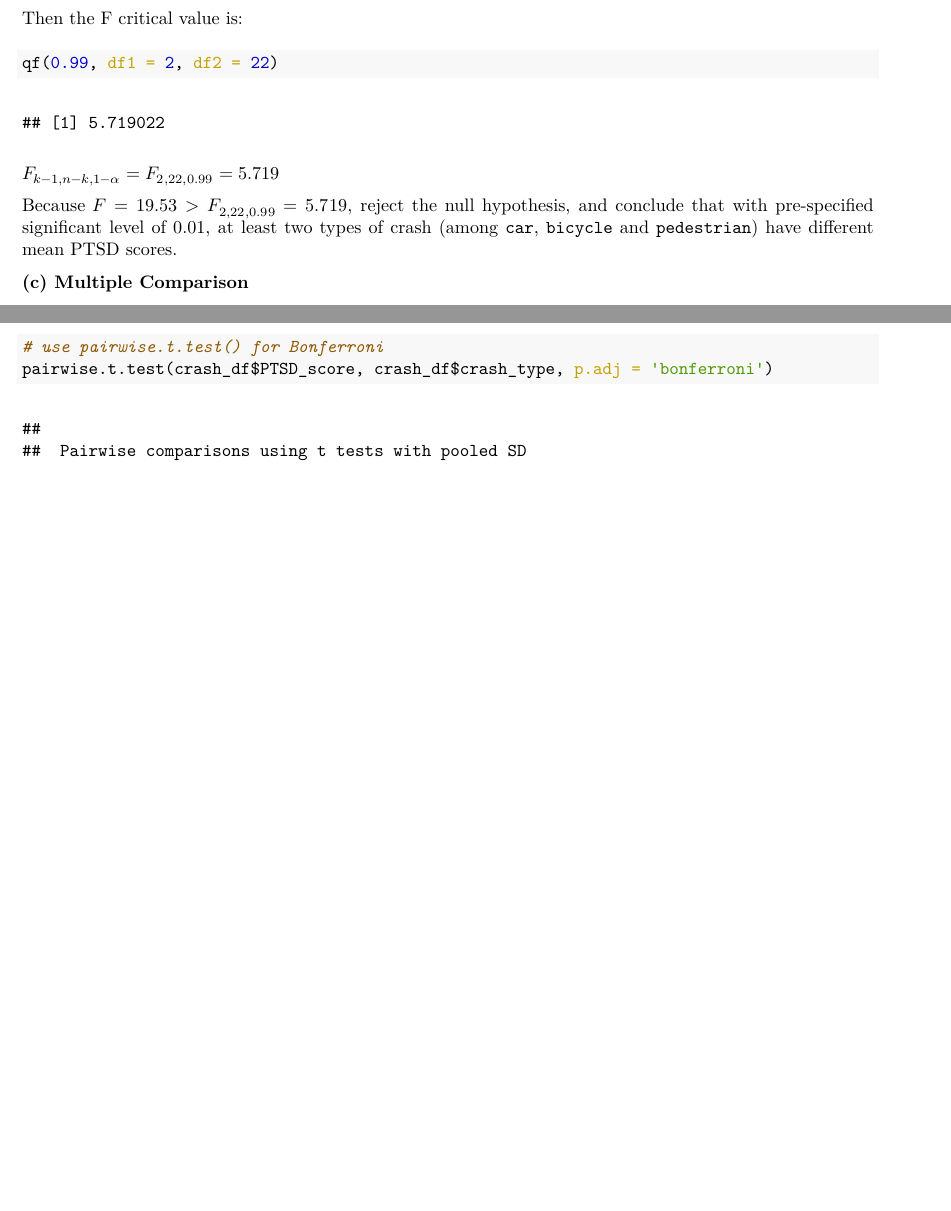
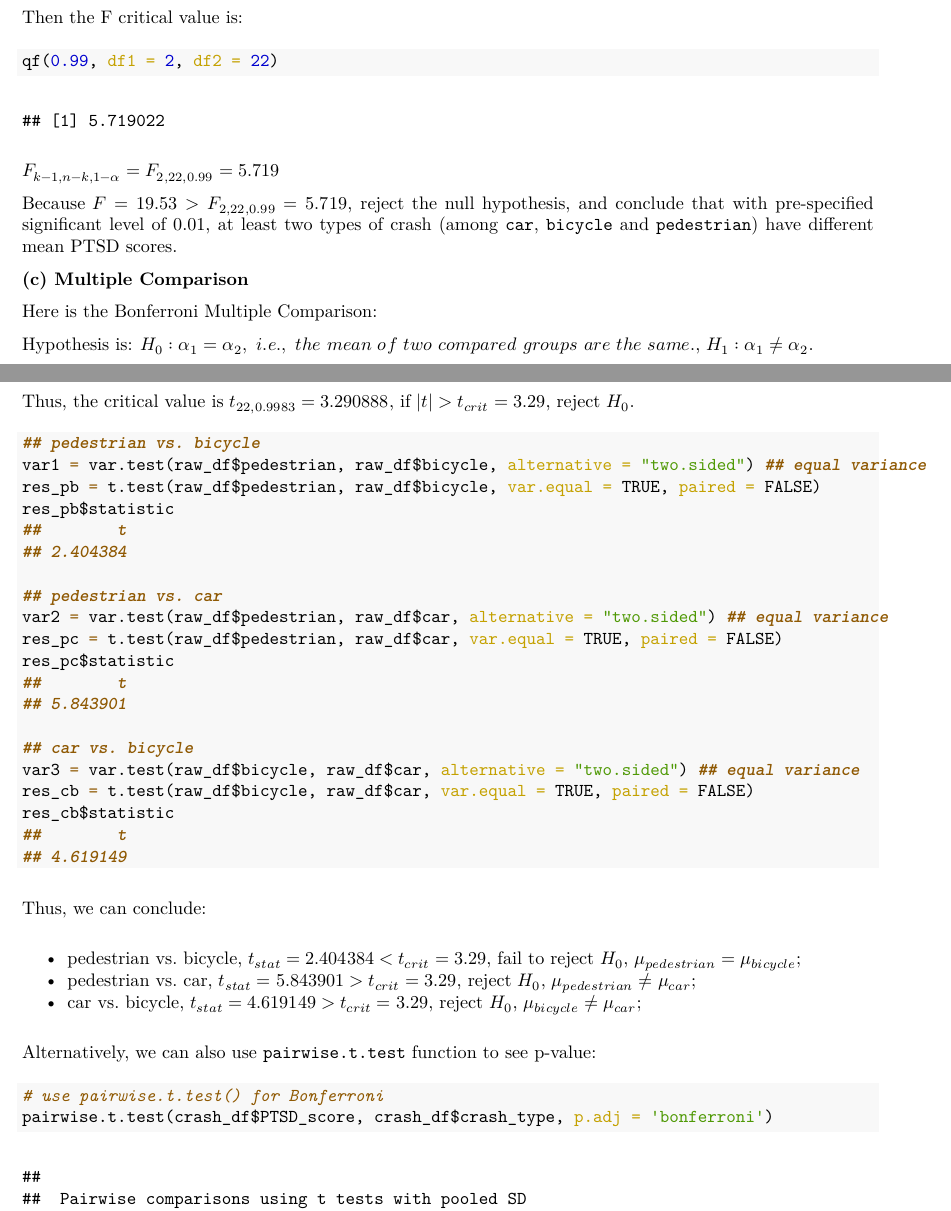
Before and after one commit to WenshanQu/hw4_bm_wq2160, an R Markdown document (hw4_bm_wq2160.Rmd): two parts of pages 5 and 6 of 8 before the commit and two parts of pages 5 and 6 of 9 after it, joined at a grey line, cut so that both start at the same text, the shorter picture padded with empty space. The pictures show the output file hw4_bm_wq2160.pdf that the author committed with the source.

Commit message:
update 2

````diff
--- a/hw4_bm_wq2160.Rmd
+++ b/hw4_bm_wq2160.Rmd
@@ -219,3 +219,6 @@ Because $F = 19.53>F_{2, 22, 0.99} = 5.719$, reject the null hypothesis, and con
 
 **(c) Multiple Comparison**
 
+Here is the Bonferroni Multiple Comparison:
+
+Hypothesis is: $H_{0}: \alpha_{1} = \alpha_{2},\ i.e.,\ the\ mean\ of\ two\ compared\ groups\ are\ the\ same.$, $H_{1}: \alpha_{1} \ne \alpha_{2}$.
@@ -222,3 +228,30 @@ Because $F = 19.53>F_{2, 22, 0.99} = 5.719$, reject the null hypothesis, and con
+Thus, the critical value is $t_{22, 0.9983} = 3.290888$, if $\left | t \right | > t_{crit} = 3.29$, reject $H_{0}$.
+
+```{r collapse = TRUE}
+## pedestrian vs. bicycle
+var1 = var.test(raw_df$pedestrian, raw_df$bicycle, alternative = "two.sided") ## equal variance
+res_pb = t.test(raw_df$pedestrian, raw_df$bicycle, var.equal = TRUE, paired = FALSE)
+res_pb$statistic
+
+## pedestrian vs. car
+var2 = var.test(raw_df$pedestrian, raw_df$car, alternative = "two.sided") ## equal variance
+res_pc = t.test(raw_df$pedestrian, raw_df$car, var.equal = TRUE, paired = FALSE)
+res_pc$statistic
+
+## car vs. bicycle
+var3 = var.test(raw_df$bicycle, raw_df$car, alternative = "two.sided") ## equal variance
+res_cb = t.test(raw_df$bicycle, raw_df$car, var.equal = TRUE, paired = FALSE)
+res_cb$statistic
+```
+
+Thus, we can conclude:
+
+- pedestrian vs. bicycle, $t_{stat} = 2.404384 < t_{crit} = 3.29$, fail to reject $H_{0}$, $\mu_{pedestrian} = \mu_{bicycle}$;
+- pedestrian vs. car, $t_{stat} = 5.843901 > t_{crit} = 3.29$, reject $H_{0}$, $\mu_{pedestrian} \ne \mu_{car}$;
+- car vs. bicycle, $t_{stat} = 4.619149 > t_{crit} = 3.29$, reject $H_{0}$, $\mu_{bicycle} \ne \mu_{car}$;
+
+Alternatively, we can also use `pairwise.t.test` function to see p-value:
+
 ```{r}
 # use pairwise.t.test() for Bonferroni
 pairwise.t.test(crash_df$PTSD_score, crash_df$crash_type, p.adj = 'bonferroni')
````
Also changed, not shown: hw4_bm_wq2160.pdf, hw4_bm_wq2160.Rmd (6 more changed lines).
